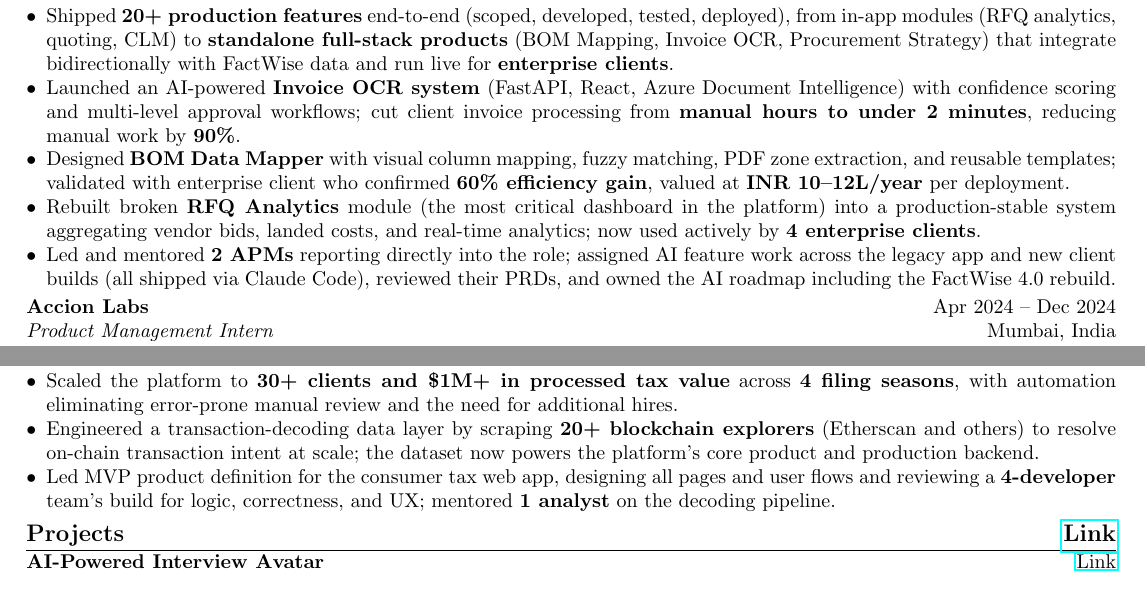
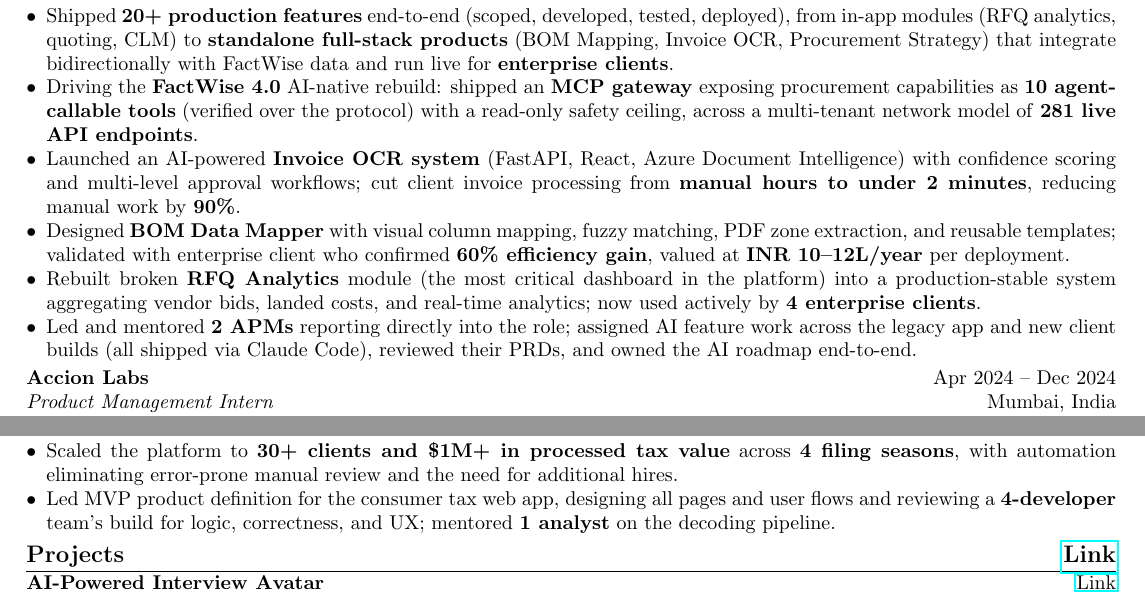
Before and after one commit to kartikd26/kartik-portfolio, a LaTeX document (main.tex): two parts of the page, joined at a grey line, cut so that both start at the same text. Compiled offline with pdfLaTeX.

Commit message:
feat: add FactWise 4.0 (AI-native, MCP agents) to portfolio + resume
- Solution: flagship FactWise 4.0 card (MCP gateway, 10 agent-callable
  tools, read-only safety ceiling, 281 endpoints, spec-driven governance)
- Metrics: add 281 live API endpoints + 10 MCP agent tools
- Resume: add FactWise 4.0 bullet; drop one CryptoTax bullet to hold 1 page

```diff
--- a/main.tex
+++ b/main.tex
@@ -13,7 +13,7 @@
 
 % Remove paragraph indentation and set tight spacing
 \setlength{\parindent}{0pt}
-\setlength{\parskip}{0.12em}
+\setlength{\parskip}{0.07em}
 
 % Tight spacing between sections
 \titlespacing\section{0pt}{3pt plus 1pt minus 1pt}{2pt plus 1pt minus 1pt}
@@ -98,10 +98,11 @@
 \textit{AI Product Manager} \hfill Mumbai, India
 \begin{itemize}[noitemsep]
     \item Shipped \textbf{20+ production features} end-to-end (scoped, developed, tested, deployed), from in-app modules (RFQ analytics, quoting, CLM) to \textbf{standalone full-stack products} (BOM Mapping, Invoice OCR, Procurement Strategy) that integrate bidirectionally with FactWise data and run live for \textbf{enterprise clients}.
+    \item Driving the \textbf{FactWise 4.0} AI-native rebuild: shipped an \textbf{MCP gateway} exposing procurement capabilities as \textbf{10 agent-callable tools} (verified over the protocol) with a read-only safety ceiling, across a multi-tenant network model of \textbf{281 live API endpoints}.
     \item Launched an AI-powered \textbf{Invoice OCR system} (FastAPI, React, Azure Document Intelligence) with confidence scoring and multi-level approval workflows; cut client invoice processing from \textbf{manual hours to under 2 minutes}, reducing manual work by \textbf{90\%}.
     \item Designed \textbf{BOM Data Mapper} with visual column mapping, fuzzy matching, PDF zone extraction, and reusable templates; validated with enterprise client who confirmed \textbf{60\% efficiency gain}, valued at \textbf{INR 10--12L/year} per deployment.
     \item Rebuilt broken \textbf{RFQ Analytics} module (the most critical dashboard in the platform) into a production-stable system aggregating vendor bids, landed costs, and real-time analytics; now used actively by \textbf{4 enterprise clients}.
-    \item Led and mentored \textbf{2 APMs} reporting directly into the role; assigned AI feature work across the legacy app and new client builds (all shipped via Claude Code), reviewed their PRDs, and owned the AI roadmap including the FactWise 4.0 rebuild.
+    \item Led and mentored \textbf{2 APMs} reporting directly into the role; assigned AI feature work across the legacy app and new client builds (all shipped via Claude Code), reviewed their PRDs, and owned the AI roadmap end-to-end.
 \end{itemize}
 
 %% ── ACCION LABS ──
@@ -135,7 +136,6 @@
 \begin{itemize}[noitemsep]
     \item Automated the full crypto-tax pipeline (cost-basis, gain/loss logic, Form 8949 generation), \textbf{processing files up to 80K line items in 2--3 hours vs. months manually} at \textbf{98--99\% accuracy}, using AI-assisted development to replace a manual Excel workflow.
     \item Scaled the platform to \textbf{30+ clients and \$1M+ in processed tax value} across \textbf{4 filing seasons}, with automation eliminating error-prone manual review and the need for additional hires.
-    \item Engineered a transaction-decoding data layer by scraping \textbf{20+ blockchain explorers} (Etherscan and others) to resolve on-chain transaction intent at scale; the dataset now powers the platform's core product and production backend.
     \item Led MVP product definition for the consumer tax web app, designing all pages and user flows and reviewing a \textbf{4-developer} team's build for logic, correctness, and UX; mentored \textbf{1 analyst} on the decoding pipeline.
 \end{itemize}
 
```
Also changed, not shown: main.pdf, 2 other files.
